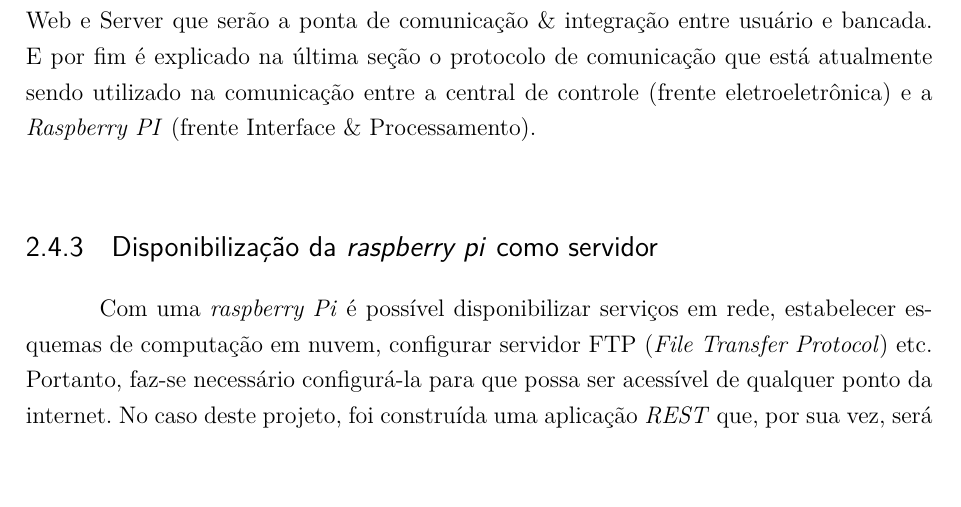
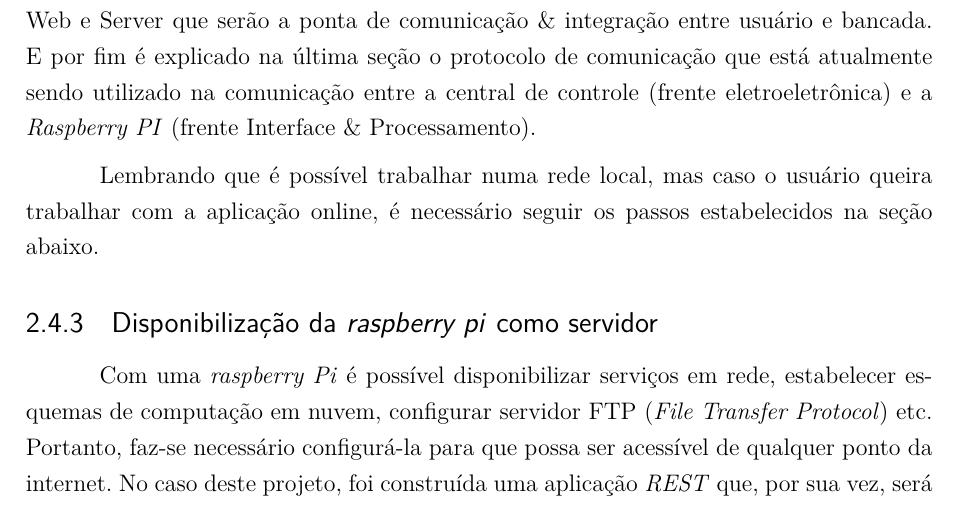
Before and after one commit to PI2-2016-2/RelatorioPI2, a LaTeX thesis (main.tex, which reads editaveis/desenvolvimento_frente_processamento.tex): part of page 21 of 52, cut so that both start at the same text, the shorter picture padded with empty space. Compiled offline with pdfLaTeX.

Commit message:
Justifica de uso online

```diff
--- a/editaveis/desenvolvimento_frente_processamento.tex
+++ b/editaveis/desenvolvimento_frente_processamento.tex
@@ -66,6 +66,8 @@ Com o fim da parte 3, a frente de interface e processamento terminou de produzir
 A aplicação Web envia um requisição REST que passa pela internet para se comunicar com a Aplicação Server, que por sua vez realiza o tratamento do comando e chama a rotina de envio de dado para enviar o dado para a central de controle. Uma vez o comando enviado, a bancada irá iniciar suas atividades, os sensores começarão a captar dados, e a central de controle irá enviar esses dados que serão capturados pela rotina de comunicação e serão repassados a Aplicação Server. A aplicação server por sua vez aguarda a requisição REST da Aplicação Web para envio dos dados serializados em JSON. Uma vez esses dados na aplicação web, eles serão guardados no banco de dados da aplicação Web e em seguida são tratados pelas rotinas de processamento de dados, que realizam cálculos em cima destes dados para obter a curva aproximada, e então por fim a aplicação plota todos os gráficos referentes aos dados obtidos e processados, apresentados ao cliente.
 
 Na seção abaixo, temos uma breve explicação da disponibilização da \textit{Raspberry PI} como servidor, e o motivo disso se dá a necessidade que a Aplicação Web precisa de enxergar a Aplicação Server, pois é um \textit{Domain Name Server} definido a \textit{Raspberry PI} para garantir que mesmo com o IP Dinâmico da Raspberry, a aplicação Web posssa enxergar a aplicação server na \textit{Raspberry Pi}. É apresentado também detalhes da aplicação Web e Server que serão a ponta de comunicação \& integração entre usuário e bancada. E por fim é explicado na última seção o protocolo de comunicação que está atualmente sendo utilizado na comunicação entre a central de controle (frente eletroeletrônica) e a \textit{Raspberry PI} (frente Interface \& Processamento).
+
+Lembrando que é possível trabalhar numa rede local, mas caso o usuário queira trabalhar com a aplicação online, é necessário seguir os passos estabelecidos na seção abaixo.
 
 \subsection{Disponibilização da \textit{raspberry pi} como servidor}
 
```
